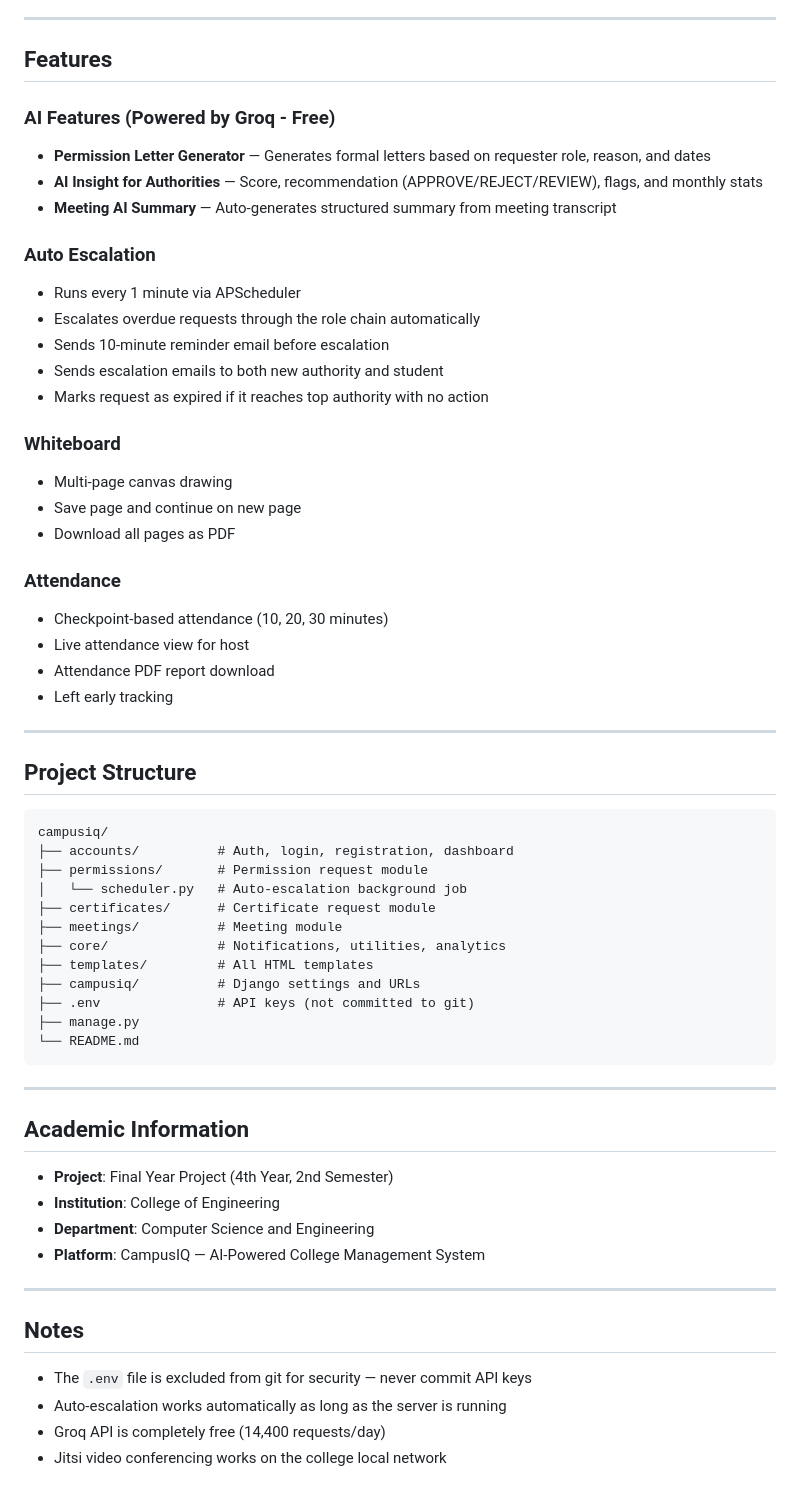
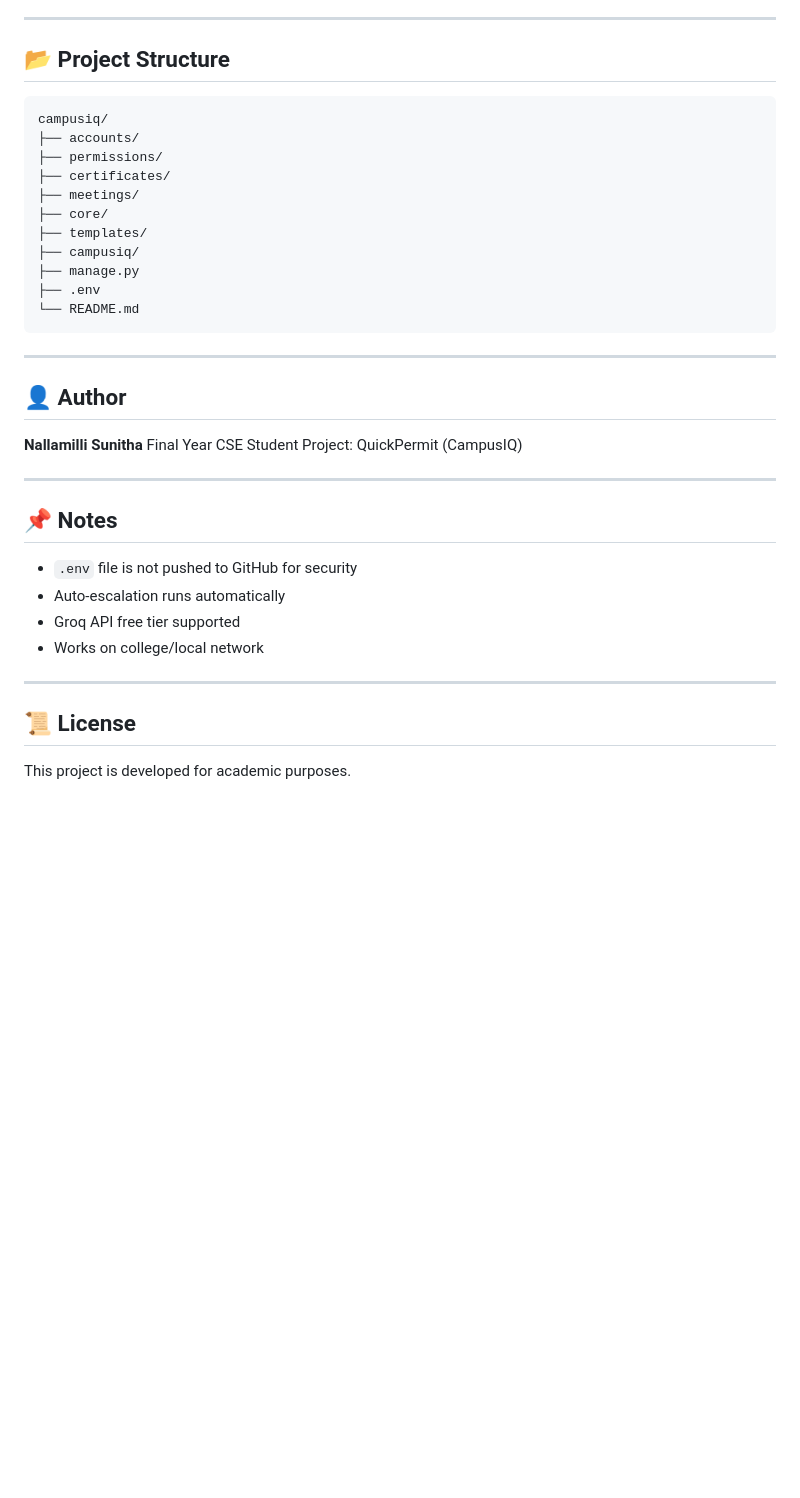
Before and after one commit to NallamilliSunitha/quickpermit, a Markdown page: README.md, the part around one of its changes. GitHub-like rendering; blank space fills up the shorter version.

````diff
--- a/README.md
+++ b/README.md
@@ -178,64 +206,41 @@ Principal
 
 ---
 
-## Features
-
-### AI Features (Powered by Groq - Free)
-- **Permission Letter Generator** — Generates formal letters based on requester role, reason, and dates
-- **AI Insight for Authorities** — Score, recommendation (APPROVE/REJECT/REVIEW), flags, and monthly stats
-- **Meeting AI Summary** — Auto-generates structured summary from meeting transcript
-
-### Auto Escalation
-- Runs every 1 minute via APScheduler
-- Escalates overdue requests through the role chain automatically
-- Sends 10-minute reminder email before escalation
-- Sends escalation emails to both new authority and student
-- Marks request as expired if it reaches top authority with no action
-
-### Whiteboard
-- Multi-page canvas drawing
-- Save page and continue on new page
-- Download all pages as PDF
-
-### Attendance
-- Checkpoint-based attendance (10, 20, 30 minutes)
-- Live attendance view for host
-- Attendance PDF report download
-- Left early tracking
-
----
-
-## Project Structure
+## 📂 Project Structure
 
 ```
 campusiq/
-├── accounts/          # Auth, login, registration, dashboard
-├── permissions/       # Permission request module
-│   └── scheduler.py   # Auto-escalation background job
-├── certificates/      # Certificate request module
-├── meetings/          # Meeting module
-├── core/              # Notifications, utilities, analytics
-├── templates/         # All HTML templates
-├── campusiq/          # Django settings and URLs
-├── .env               # API keys (not committed to git)
+├── accounts/
+├── permissions/
+├── certificates/
+├── meetings/
+├── core/
+├── templates/
+├── campusiq/
 ├── manage.py
+├── .env
 └── README.md
 ```
 
 ---
 
-## Academic Information
+## 👤 Author
 
-- **Project**: Final Year Project (4th Year, 2nd Semester)
-- **Institution**: College of Engineering
-- **Department**: Computer Science and Engineering
-- **Platform**: CampusIQ — AI-Powered College Management System
+**Nallamilli Sunitha**
+Final Year CSE Student
+Project: QuickPermit (CampusIQ)
 
 ---
 
-## Notes
+## 📌 Notes
 
-- The `.env` file is excluded from git for security — never commit API keys
-- Auto-escalation works automatically as long as the server is running
-- Groq API is completely free (14,400 requests/day)
-- Jitsi video conferencing works on the college local network
+* `.env` file is not pushed to GitHub for security
+* Auto-escalation runs automatically
+* Groq API free tier supported
+* Works on college/local network
+
+---
+
+## 📜 License
+
+This project is developed for academic purposes.
````
Also changed, not shown: other parts of README.md (+131 -103 lines).
